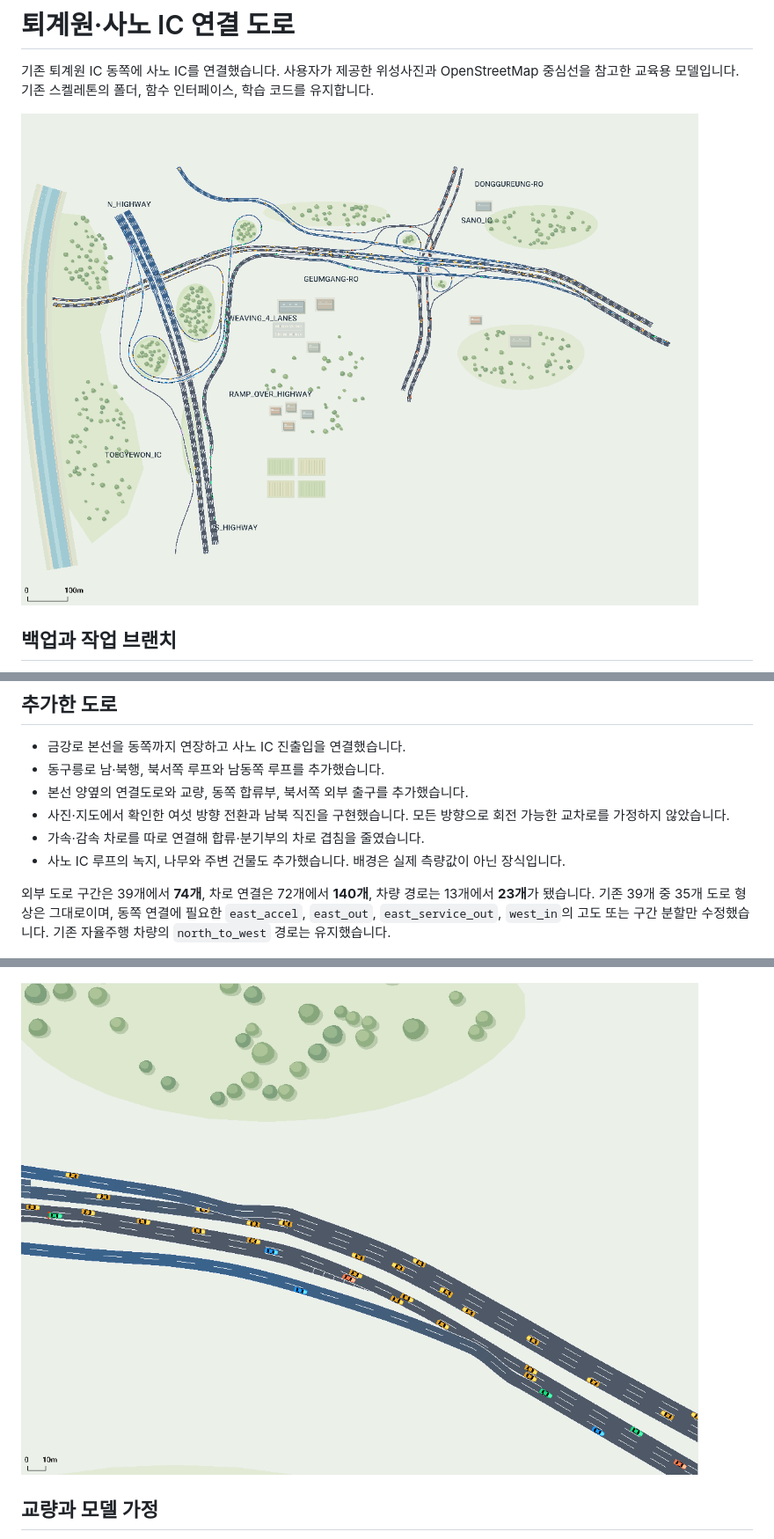
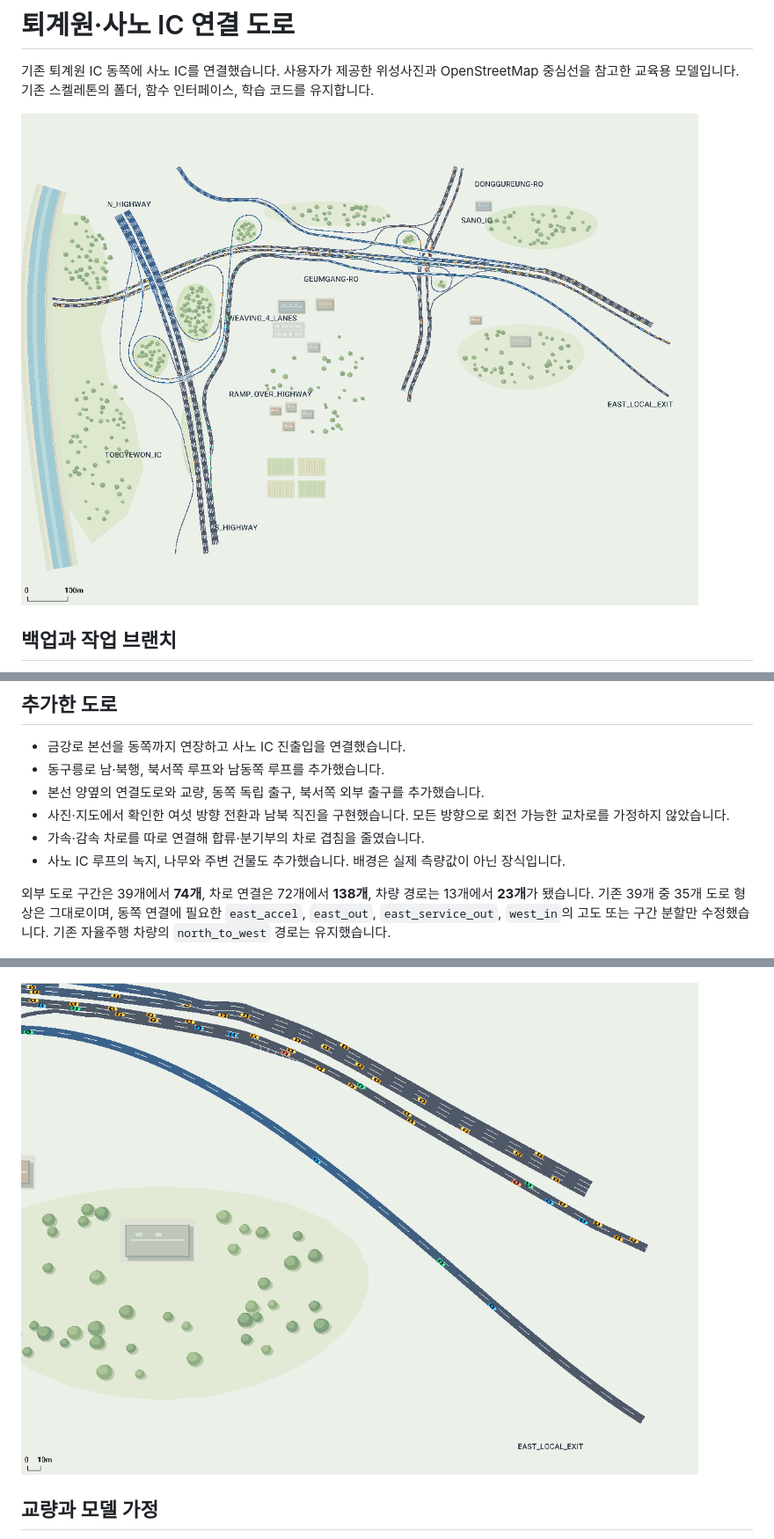
Before and after one commit to jy02sung/Artificial-Intelligence-and-Control-for-Autonomous-Driving, a Markdown page: docs/sano-ic.md, 3 parts joined by grey strips. Shown: that part at 88% size. GitHub-like rendering; pictures changed too: docs/assets/sano/east_exit.png (added), docs/assets/sano/overview.png.

Commit message:
Give the east collector an independent two-lane outlet

```diff
--- a/docs/sano-ic.md
+++ b/docs/sano-ic.md
@@ -35,16 +35,16 @@ python view_road.py --netedit
 
 - 금강로 본선을 동쪽까지 연장하고 사노 IC 진출입을 연결했습니다.
 - 동구릉로 남·북행, 북서쪽 루프와 남동쪽 루프를 추가했습니다.
-- 본선 양옆의 연결도로와 교량, 동쪽 합류부, 북서쪽 외부 출구를 추가했습니다.
+- 본선 양옆의 연결도로와 교량, 동쪽 독립 출구, 북서쪽 외부 출구를 추가했습니다.
 - 사진·지도에서 확인한 여섯 방향 전환과 남북 직진을 구현했습니다. 모든 방향으로 회전 가능한 교차로를 가정하지 않았습니다.
 - 가속·감속 차로를 따로 연결해 합류·분기부의 차로 겹침을 줄였습니다.
 - 사노 IC 루프의 녹지, 나무와 주변 건물도 추가했습니다. 배경은 실제 측량값이 아닌 장식입니다.
 
-외부 도로 구간은 39개에서 **74개**, 차로 연결은 72개에서 **140개**, 차량 경로는 13개에서 **23개**가 됐습니다. 기존 39개 중 35개 도로 형상은 그대로이며, 동쪽 연결에 필요한 `east_accel`, `east_out`, `east_service_out`, `west_in`의 고도 또는 구간 분할만 수정했습니다. 기존 자율주행 차량의 `north_to_west` 경로는 유지했습니다.
+외부 도로 구간은 39개에서 **74개**, 차로 연결은 72개에서 **138개**, 차량 경로는 13개에서 **23개**가 됐습니다. 기존 39개 중 35개 도로 형상은 그대로이며, 동쪽 연결에 필요한 `east_accel`, `east_out`, `east_service_out`, `west_in`의 고도 또는 구간 분할만 수정했습니다. 기존 자율주행 차량의 `north_to_west` 경로는 유지했습니다.
 
 ![사노 IC 확대](assets/sano/detail.png)
 
-![동쪽 합류부](assets/sano/east_merge.png)
+![동쪽 독립 출구](assets/sano/east_exit.png)
 
 ## 교량과 모델 가정
 
```
Also changed, not shown: other parts of docs/sano-ic.md (+8 -0 lines), 10 other files.
